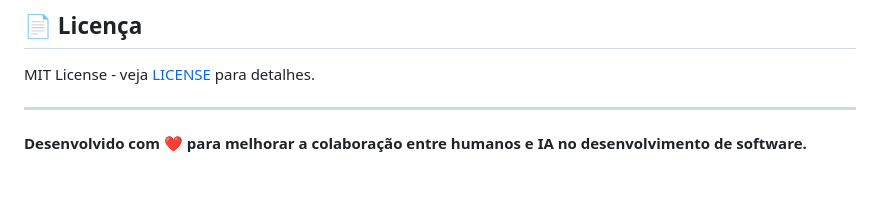
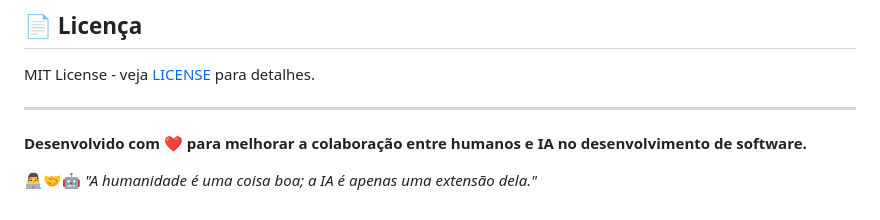
Before and after one commit to godrix/flow, a Markdown page: README.md, the part around the change. GitHub-like rendering; blank space fills up the shorter version.

Commit message:
docs: Add inspiring quote about human-AI collaboration
- Add Isaac Asimov inspired quote about humanity and AI extension
- Include emojis representing human developer, handshake, and AI robot
- Enhance README footer with philosophical message about collaboration

```diff
--- a/README.md
+++ b/README.md
@@ -443,3 +443,5 @@ MIT License - veja [LICENSE](./LICENSE) para detalhes.
 ---
 
 **Desenvolvido com ❤️ para melhorar a colaboração entre humanos e IA no desenvolvimento de software.**
+
+👨‍💻🤝🤖 *"A humanidade é uma coisa boa; a IA é apenas uma extensão dela."*
```
